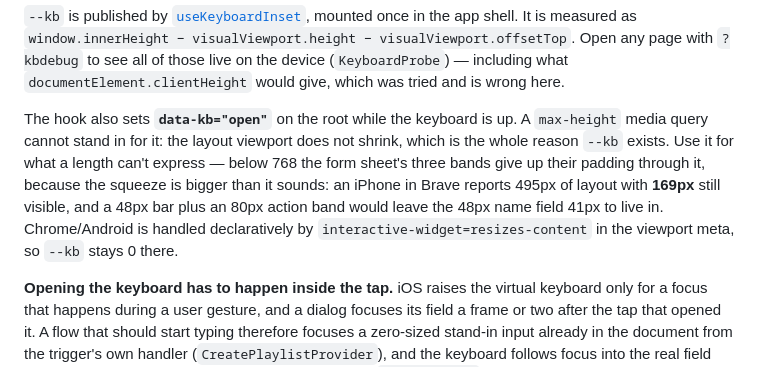
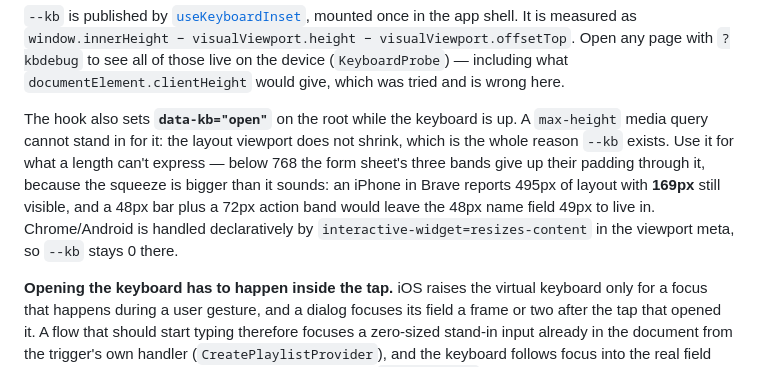
Before and after one commit to chris-hug/muza-prototypes, a Markdown page: DESIGN_SYSTEM.md, the part around the change. GitHub-like rendering.

```diff
--- a/DESIGN_SYSTEM.md
+++ b/DESIGN_SYSTEM.md
@@ -1000,7 +1000,7 @@ Three escalating surfaces, all bottom-anchored on phones:
 
 `--kb` is published by [`useKeyboardInset`](src/lib/use-keyboard-inset.ts), mounted once in the app shell. It is measured as `window.innerHeight − visualViewport.height − visualViewport.offsetTop`. Open any page with `?kbdebug` to see all of those live on the device (`KeyboardProbe`) — including what `documentElement.clientHeight` would give, which was tried and is wrong here.
 
-The hook also sets **`data-kb="open"`** on the root while the keyboard is up. A `max-height` media query cannot stand in for it: the layout viewport does not shrink, which is the whole reason `--kb` exists. Use it for what a length can't express — below 768 the form sheet's three bands give up their padding through it, because the squeeze is bigger than it sounds: an iPhone in Brave reports 495px of layout with **169px** still visible, and a 48px bar plus an 80px action band would leave the 48px name field 41px to live in. Chrome/Android is handled declaratively by `interactive-widget=resizes-content` in the viewport meta, so `--kb` stays 0 there.
+The hook also sets **`data-kb="open"`** on the root while the keyboard is up. A `max-height` media query cannot stand in for it: the layout viewport does not shrink, which is the whole reason `--kb` exists. Use it for what a length can't express — below 768 the form sheet's three bands give up their padding through it, because the squeeze is bigger than it sounds: an iPhone in Brave reports 495px of layout with **169px** still visible, and a 48px bar plus a 72px action band would leave the 48px name field 49px to live in. Chrome/Android is handled declaratively by `interactive-widget=resizes-content` in the viewport meta, so `--kb` stays 0 there.
 
 **Opening the keyboard has to happen inside the tap.** iOS raises the virtual keyboard only for a focus that happens during a user gesture, and a dialog focuses its field a frame or two after the tap that opened it. A flow that should start typing therefore focuses a zero-sized stand-in input already in the document from the trigger's own handler (`CreatePlaylistProvider`), and the keyboard follows focus into the real field when the sheet mounts. The same reason a popup's `initialFocus` is given as a FUNCTION there: opened by touch the default is to focus the popup itself and keep the keyboard down.
 
```
Also changed, not shown: docs/components/dialog.md (+17 -21 lines).
